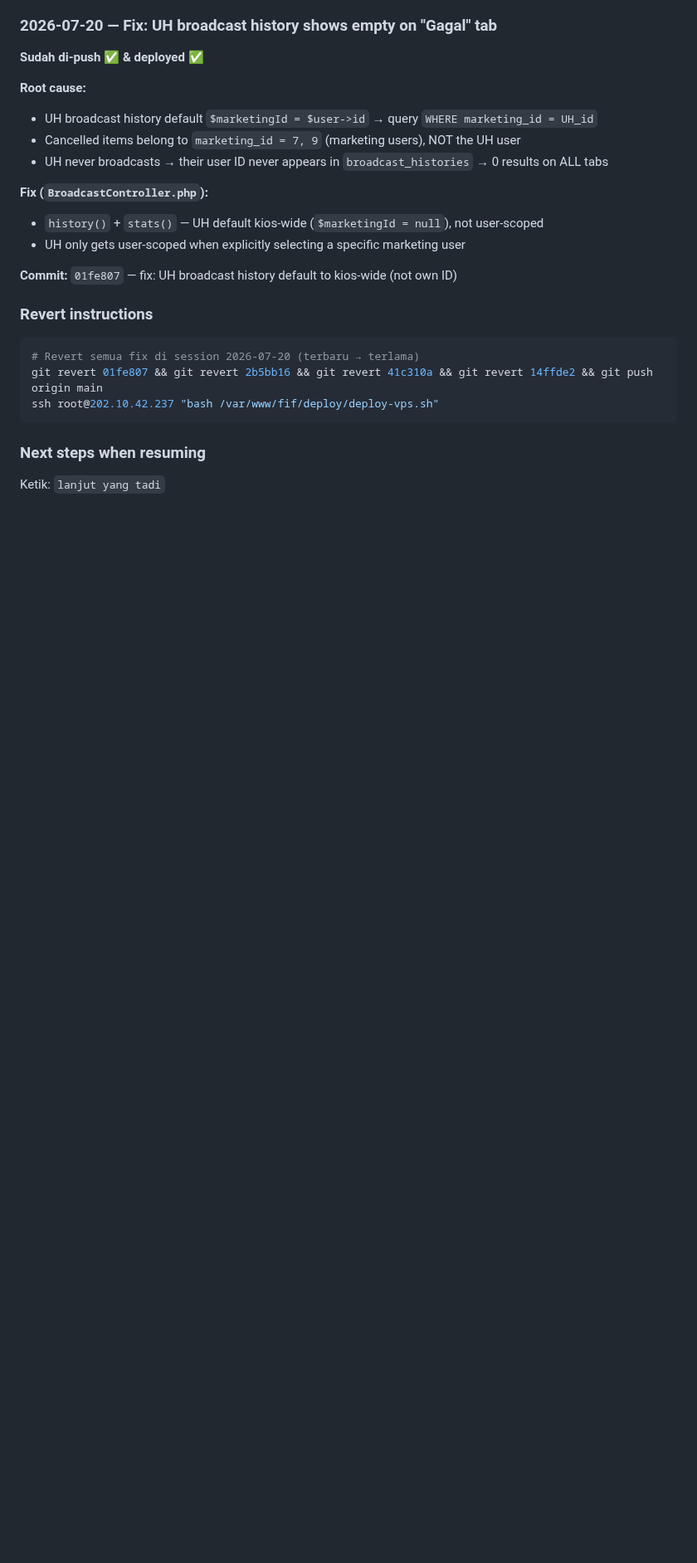
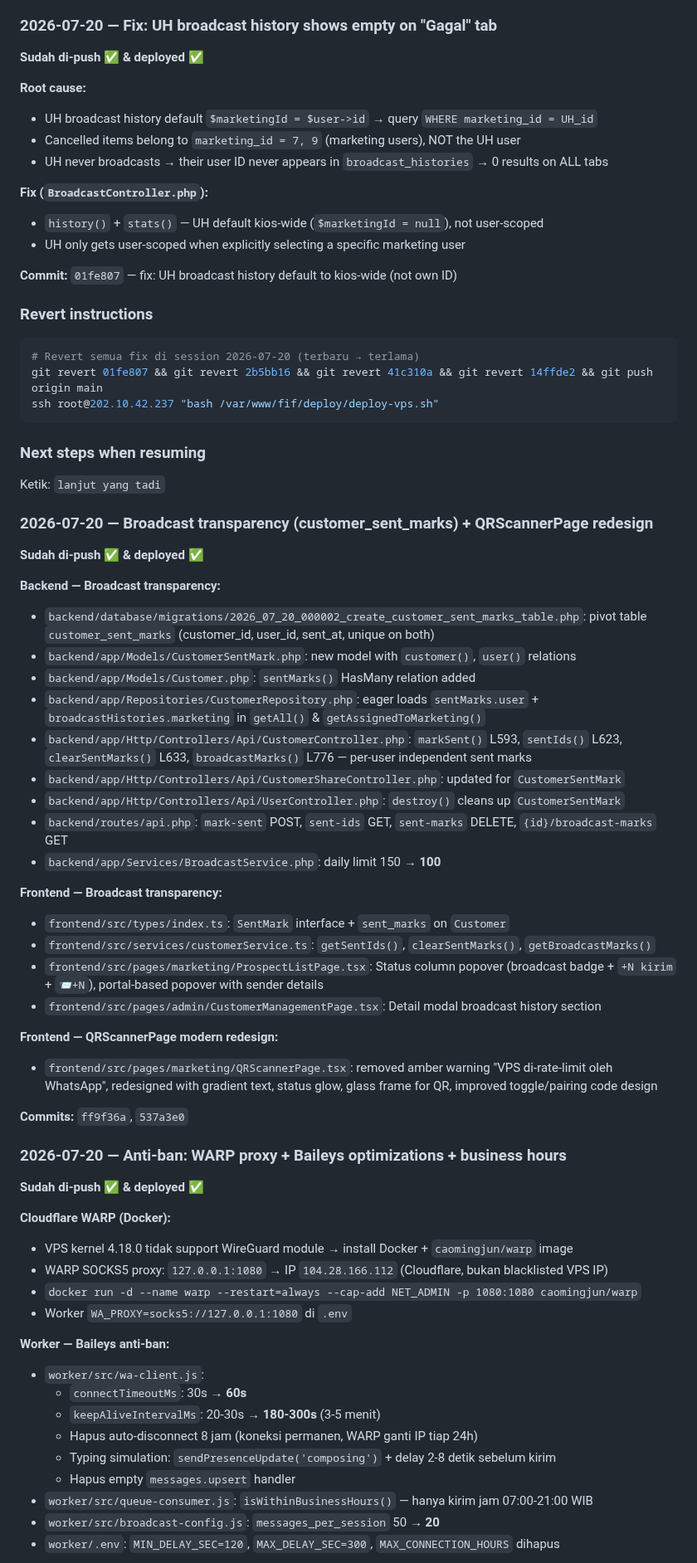
Before and after one commit to addinyas/fif-broadcast, a Markdown page: AGENTS.md, the part around one of its changes. Shown at 83% size. GitHub-like rendering; blank space fills up the shorter version.

Commit message:
docs: update session history — broadcast transparency + anti-ban + WARP

```diff
--- a/AGENTS.md
+++ b/AGENTS.md
@@ -1891,3 +1891,50 @@ ssh root@202.10.42.237 "bash /var/www/fif/deploy/deploy-vps.sh"
 ### Next steps when resuming
 Ketik: `lanjut yang tadi`
 
+### 2026-07-20 — Broadcast transparency (customer_sent_marks) + QRScannerPage redesign
+
+**Sudah di-push ✅ & deployed ✅**
+
+**Backend — Broadcast transparency:**
+- `backend/database/migrations/2026_07_20_000002_create_customer_sent_marks_table.php`: pivot table `customer_sent_marks` (customer_id, user_id, sent_at, unique on both)
+- `backend/app/Models/CustomerSentMark.php`: new model with `customer()`, `user()` relations
+- `backend/app/Models/Customer.php`: `sentMarks()` HasMany relation added
+- `backend/app/Repositories/CustomerRepository.php`: eager loads `sentMarks.user` + `broadcastHistories.marketing` in `getAll()` & `getAssignedToMarketing()`
+- `backend/app/Http/Controllers/Api/CustomerController.php`: `markSent()` L593, `sentIds()` L623, `clearSentMarks()` L633, `broadcastMarks()` L776 — per-user independent sent marks
+- `backend/app/Http/Controllers/Api/CustomerShareController.php`: updated for `CustomerSentMark`
+- `backend/app/Http/Controllers/Api/UserController.php`: `destroy()` cleans up `CustomerSentMark`
+- `backend/routes/api.php`: `mark-sent` POST, `sent-ids` GET, `sent-marks` DELETE, `{id}/broadcast-marks` GET
+- `backend/app/Services/BroadcastService.php`: daily limit 150 → **100**
+
+**Frontend — Broadcast transparency:**
+- `frontend/src/types/index.ts`: `SentMark` interface + `sent_marks` on `Customer`
+- `frontend/src/services/customerService.ts`: `getSentIds()`, `clearSentMarks()`, `getBroadcastMarks()`
+- `frontend/src/pages/marketing/ProspectListPage.tsx`: Status column popover (broadcast badge + `+N kirim` + `📨+N`), portal-based popover with sender details
+- `frontend/src/pages/admin/CustomerManagementPage.tsx`: Detail modal broadcast history section
+
+**Frontend — QRScannerPage modern redesign:**
+- `frontend/src/pages/marketing/QRScannerPage.tsx`: removed amber warning "VPS di-rate-limit oleh WhatsApp", redesigned with gradient text, status glow, glass frame for QR, improved toggle/pairing code design
+
+**Commits:** `ff9f36a`, `537a3e0`
+
+### 2026-07-20 — Anti-ban: WARP proxy + Baileys optimizations + business hours
+
+**Sudah di-push ✅ & deployed ✅**
+
+**Cloudflare WARP (Docker):**
+- VPS kernel 4.18.0 tidak support WireGuard module → install Docker + `caomingjun/warp` image
+- WARP SOCKS5 proxy: `127.0.0.1:1080` → IP `104.28.166.112` (Cloudflare, bukan blacklisted VPS IP)
+- `docker run -d --name warp --restart=always --cap-add NET_ADMIN -p 1080:1080 caomingjun/warp`
+- Worker `WA_PROXY=socks5://127.0.0.1:1080` di `.env`
+
+**Worker — Baileys anti-ban:**
+- `worker/src/wa-client.js`:
+  - `connectTimeoutMs`: 30s → **60s**
+  - `keepAliveIntervalMs`: 20-30s → **180-300s** (3-5 menit)
+  - Hapus auto-disconnect 8 jam (koneksi permanen, WARP ganti IP tiap 24h)
+  - Typing simulation: `sendPresenceUpdate('composing')` + delay 2-8 detik sebelum kirim
+  - Hapus empty `messages.upsert` handler
+- `worker/src/queue-consumer.js`: `isWithinBusinessHours()` — hanya kirim jam 07:00-21:00 WIB
+- `worker/src/broadcast-config.js`: `messages_per_session` 50 → **20**
+- `worker/.env`: `MIN_DELAY_SEC=120`, `MAX_DELAY_SEC=300`, `MAX_CONNECTION_HOURS` dihapus
+
```
Also changed, not shown: other parts of AGENTS.md (+26 -0 lines).
